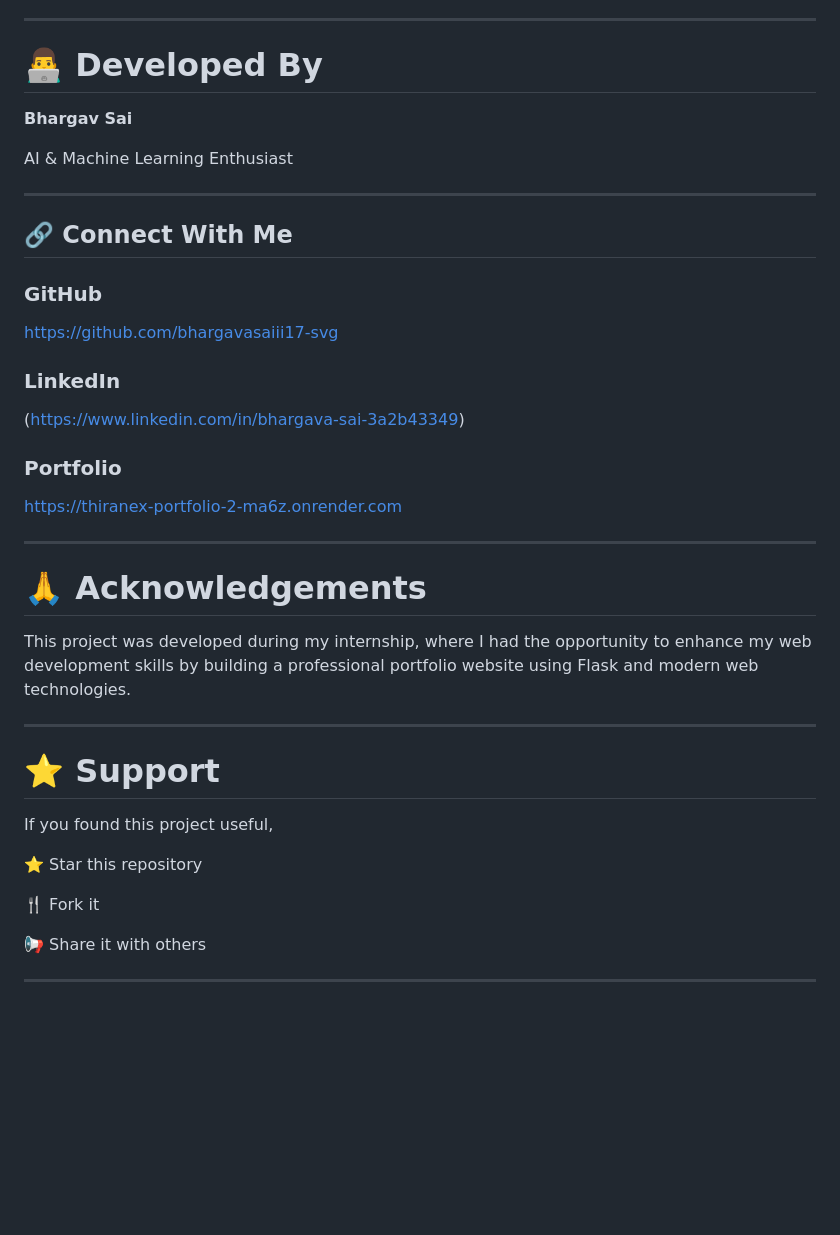
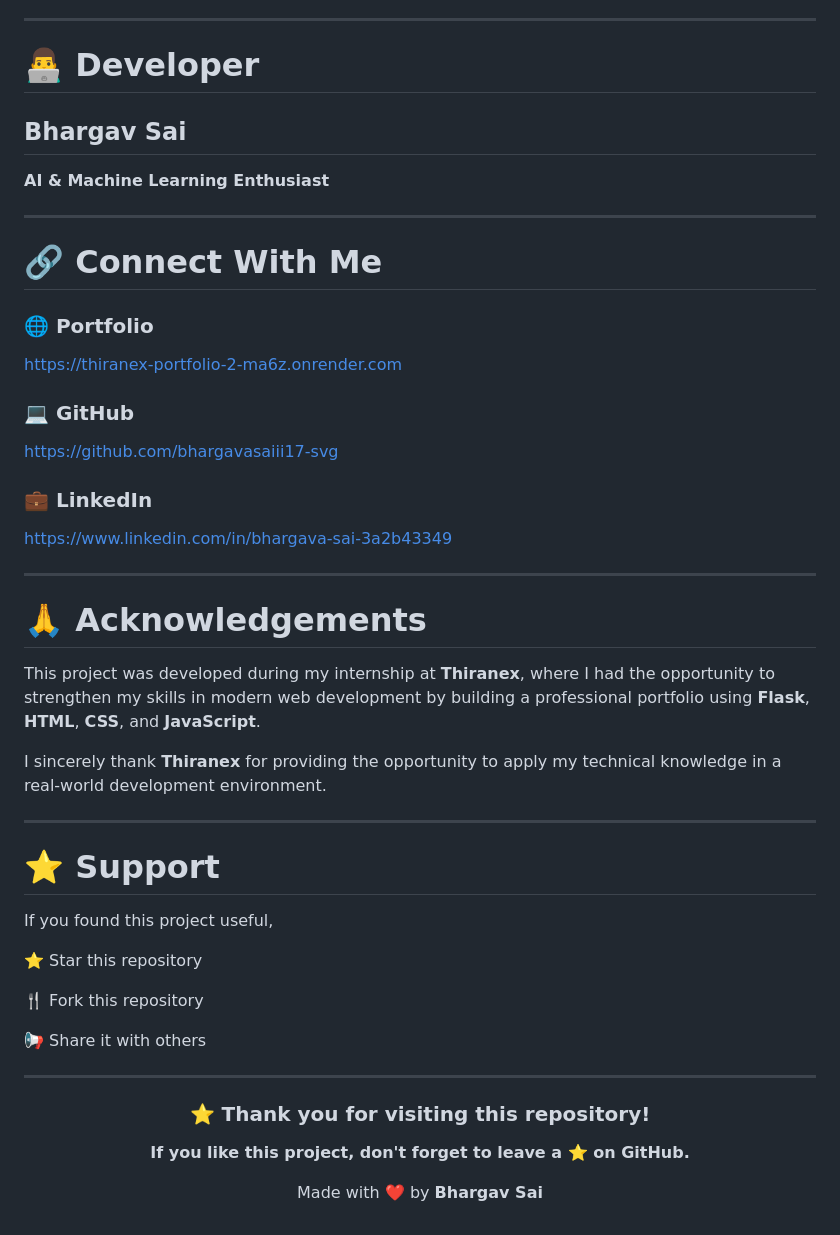
Before and after one commit to bhargavasaiii17-svg/Thiranex_Portfolio, a Markdown page: README.md, the part around one of its changes. Rendered like a GitHub page; blank space fills up the shorter version.

```diff
--- a/README.md
+++ b/README.md
@@ -183,32 +213,35 @@ During this project, I gained hands-on experience in:
 
 ---
 
-# 👨‍💻 Developed By
+# 👨‍💻 Developer
 
-**Bhargav Sai**
+## **Bhargav Sai**
 
-AI & Machine Learning Enthusiast
+**AI & Machine Learning Enthusiast**
 
 ---
 
-## 🔗 Connect With Me
+# 🔗 Connect With Me
 
-### GitHub
+### 🌐 Portfolio
+
+https://thiranex-portfolio-2-ma6z.onrender.com
+
+### 💻 GitHub
 
 https://github.com/bhargavasaiii17-svg
 
-### LinkedIn
+### 💼 LinkedIn
 
-(https://www.linkedin.com/in/bhargava-sai-3a2b43349)
-### Portfolio
-
-https://thiranex-portfolio-2-ma6z.onrender.com
+https://www.linkedin.com/in/bhargava-sai-3a2b43349
 
 ---
 
 # 🙏 Acknowledgements
 
-This project was developed during my internship, where I had the opportunity to enhance my web development skills by building a professional portfolio website using Flask and modern web technologies.
+This project was developed during my internship at **Thiranex**, where I had the opportunity to strengthen my skills in modern web development by building a professional portfolio using **Flask**, **HTML**, **CSS**, and **JavaScript**.
+
+I sincerely thank **Thiranex** for providing the opportunity to apply my technical knowledge in a real-world development environment.
 
 ---
 
@@ -218,8 +251,18 @@ If you found this project useful,
 
 ⭐ Star this repository
 
-🍴 Fork it
+🍴 Fork this repository
 
 📢 Share it with others
 
 ---
+
+<div align="center">
+
+### ⭐ Thank you for visiting this repository!
+
+**If you like this project, don't forget to leave a ⭐ on GitHub.**
+
+Made with ❤️ by **Bhargav Sai**
+
+</div>
```
Also changed, not shown: other parts of README.md (+104 -74 lines).
